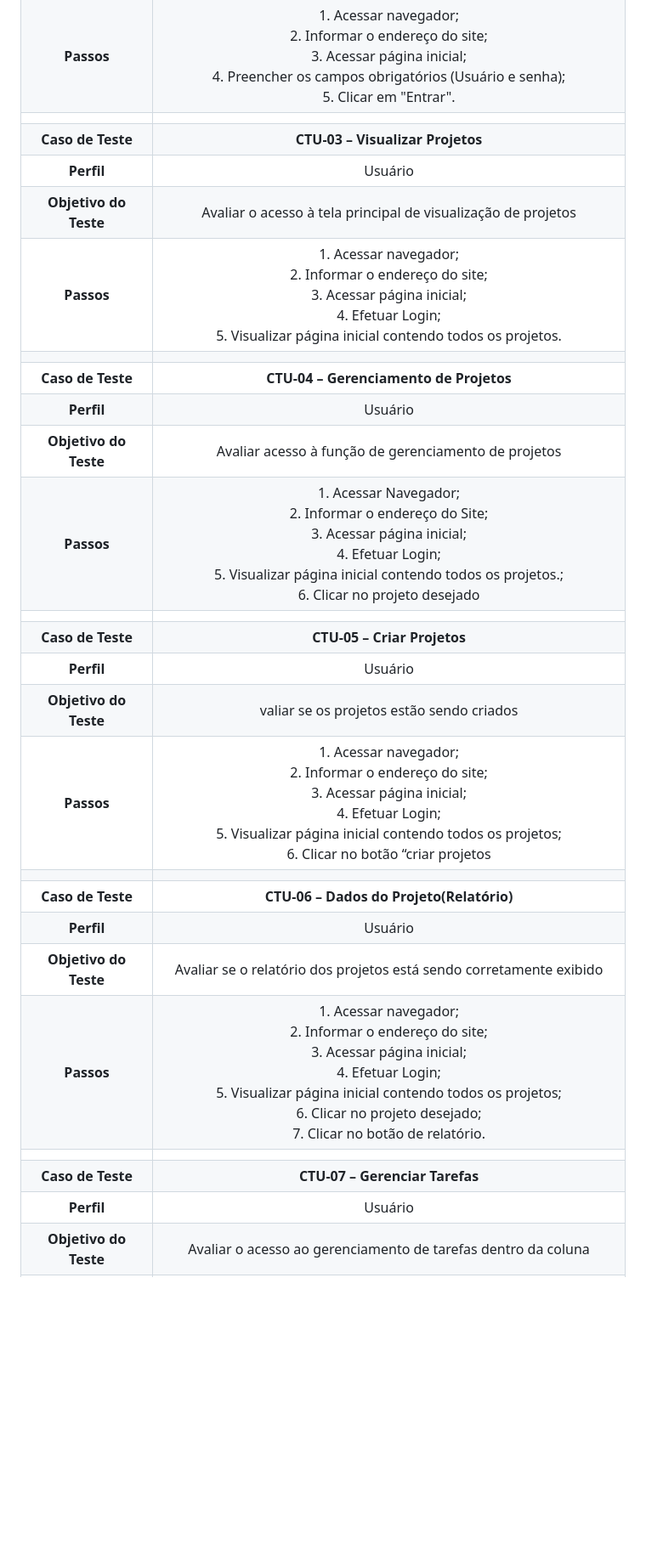
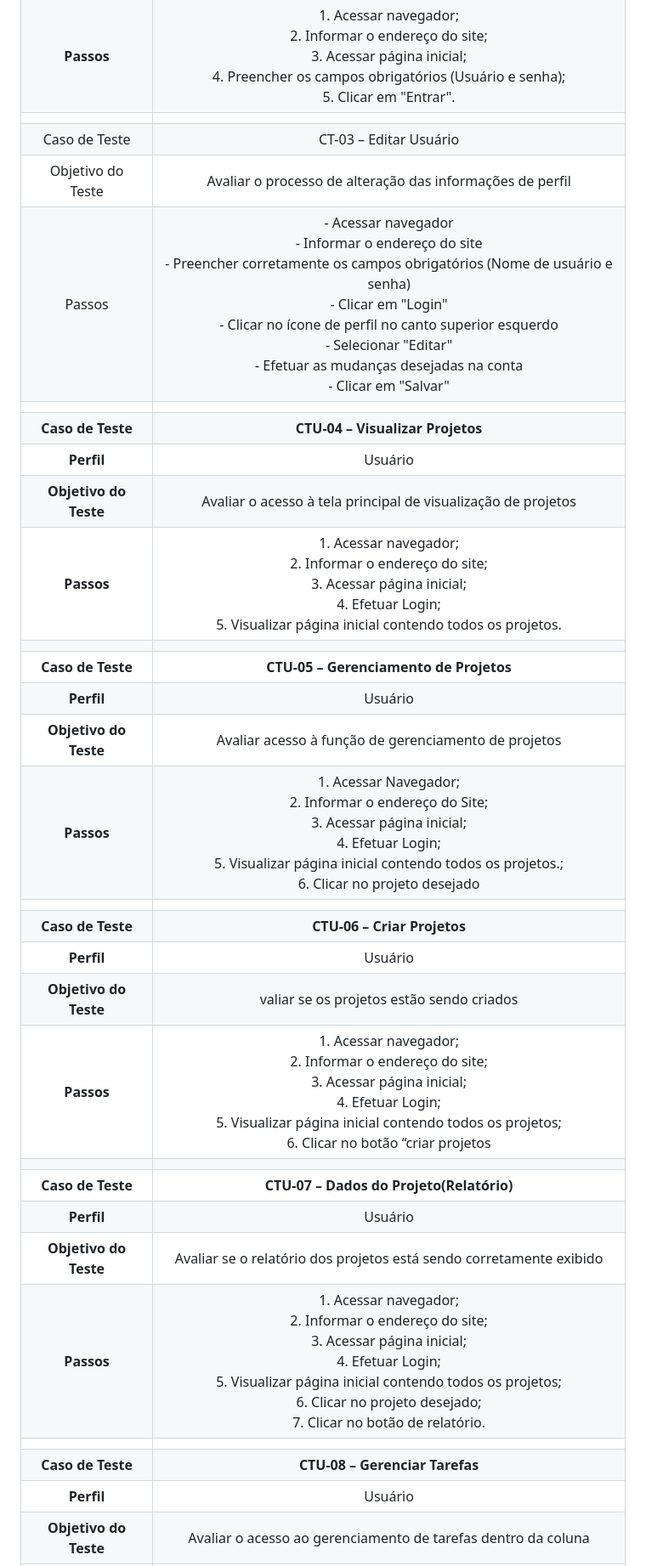
Before and after one commit to ICEI-PUC-Minas-PMV-ADS/pmv-ads-2023-2-e2-proj-int-t5-seiton, a Markdown page: docs/10-Plano de Testes de Usabilidade.md, the part around one of its changes. Shown at 85% size. Drawn GitHub-style; blank space fills up the shorter version.

Commit message:
Update 10-Plano de Testes de Usabilidade.md
CT-03 - Edição de Usuários

```diff
--- a/docs/10-Plano de Testes de Usabilidade.md
+++ b/docs/10-Plano de Testes de Usabilidade.md
@@ -65,27 +65,31 @@ Segue o roteiro das tarefas de teste
 | **Objetivo do Teste** 	| Avaliar a tela de Login de usuário 	|
 | **Passos** 	| 1. Acessar navegador;<br>2. Informar o endereço do site;<br>3. Acessar página inicial;<br>4. Preencher os campos obrigatórios (Usuário e senha);<br>5. Clicar em "Entrar". 	|
 |  	|  	|
-| **Caso de Teste** 	| **CTU-03 – Visualizar Projetos** 	|
+| Caso de Teste 	| CT-03 – Editar Usuário	|
+| Objetivo do Teste 	| Avaliar o processo de alteração das informações de perfil |
+| Passos 	| - Acessar navegador <br> - Informar o endereço do site<br> - Preencher corretamente os campos obrigatórios (Nome de usuário e senha) <br> - Clicar em "Login" <br> - Clicar no ícone de perfil no canto superior esquerdo <br> - Selecionar "Editar" <br> - Efetuar as mudanças desejadas na conta <br> - Clicar em "Salvar" |
+|  	|  	|
+| **Caso de Teste** 	| **CTU-04 – Visualizar Projetos** 	|
 | **Perfil** 	| Usuário 	|
 | **Objetivo do Teste** 	| Avaliar o acesso à tela principal de visualização de projetos 	|
 | **Passos** 	| 1. Acessar navegador;<br>2. Informar o endereço do site;<br>3. Acessar página inicial;<br>4. Efetuar Login;<br>5. Visualizar página inicial contendo todos os projetos. 	|
 |  	|  	|
-| **Caso de Teste** 	| **CTU-04 – Gerenciamento de Projetos**|
+| **Caso de Teste** 	| **CTU-05 – Gerenciamento de Projetos**|
 | **Perfil** 	| Usuário 	|
 | **Objetivo do Teste** 	| Avaliar acesso à função de gerenciamento de projetos 	|
 | **Passos** 	| 1. Acessar Navegador;<br>2. Informar o endereço do Site;<br>3. Acessar página inicial;<br>4. Efetuar Login;<br>5. Visualizar página inicial contendo todos os projetos.;<br>6. Clicar no projeto desejado 	|
 |  	|  	|
-| **Caso de Teste** 	| **CTU-05 – Criar Projetos** 	|
+| **Caso de Teste** 	| **CTU-06 – Criar Projetos** 	|
 | **Perfil** 	| Usuário 	|
 | **Objetivo do Teste** 	| valiar se os projetos estão sendo criados 	|
 | **Passos** 	| 1. Acessar navegador;<br>2. Informar o endereço do site;<br>3. Acessar página inicial;<br>4. Efetuar Login;<br>5. Visualizar página inicial contendo todos os projetos;<br>6. Clicar no botão “criar projetos 	|
 |  	|  	|
-| **Caso de Teste** 	| **CTU-06 – Dados do Projeto(Relatório)** 	|
+| **Caso de Teste** 	| **CTU-07 – Dados do Projeto(Relatório)** 	|
 | **Perfil** 	| Usuário 	|
 | **Objetivo do Teste** 	| Avaliar se o relatório dos projetos está sendo corretamente exibido 	|
 | **Passos** 	| 1. Acessar navegador;<br>2. Informar o endereço do site;<br>3. Acessar página inicial;<br>4. Efetuar Login;<br>5. Visualizar página inicial contendo todos os projetos;<br>6. Clicar no projeto desejado;<br>7. Clicar no botão de relatório. 	|
 |  	|  	|
-| **Caso de Teste** 	| **CTU-07 – Gerenciar Tarefas** 	|
+| **Caso de Teste** 	| **CTU-08 – Gerenciar Tarefas** 	|
 | **Perfil** 	| Usuário 	|
 | **Objetivo do Teste** 	| Avaliar o acesso ao gerenciamento de tarefas dentro da coluna 	|
 | **Passos** 	| 1. Acessar navegador;<br>2. Informar o endereço do site;<br>3. Acessar página inicial;<br>4. Efetuar Login;<br>5. Clicar no projeto desejado;<br>6. Interagir com as tarefas do projeto 	|
```
Also changed, not shown: other parts of docs/10-Plano de Testes de Usabilidade.md (+4 -4 lines).
